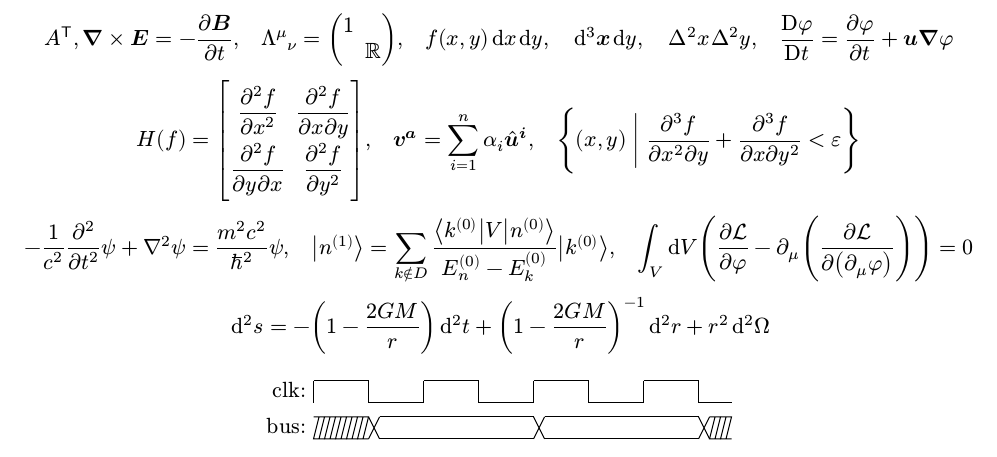
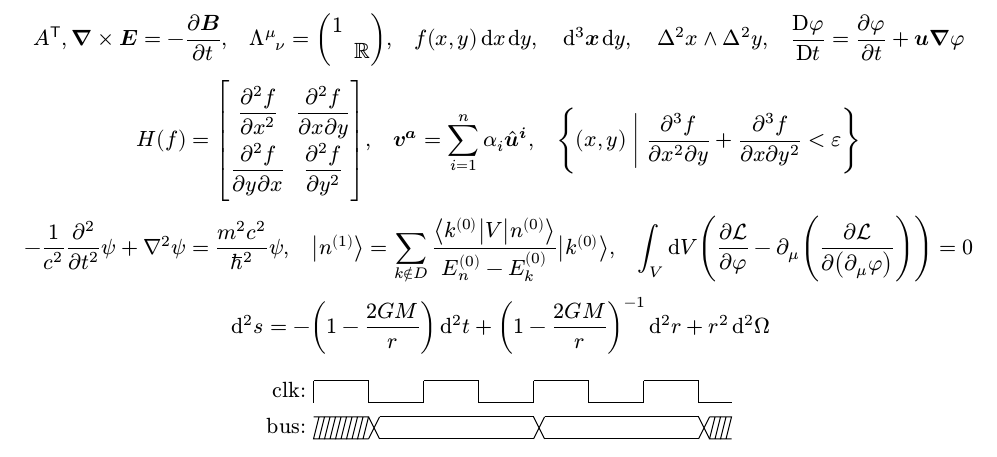
Before and after one commit to Leedehai/typst-physics, a Typst document (demo.typ): part of the page, cut so that both start at the same text. Compiled offline with Typst 0.15.

Commit message:
Change 'p' to 'prod' in demo.typ (#78)

```diff
--- a/demo.typ
+++ b/demo.typ
@@ -15,7 +15,7 @@ f(x,y) dd(x,y),
 quad
 dd(vb(x),y,[3]),
 quad
-dd(x,y,2,d:Delta,p:and),
+dd(x,y,2,d:Delta,prod:and),
 quad
 dv(phi,t,d:upright(D)) = pdv(phi,t) + vb(u) grad phi \
 
```
